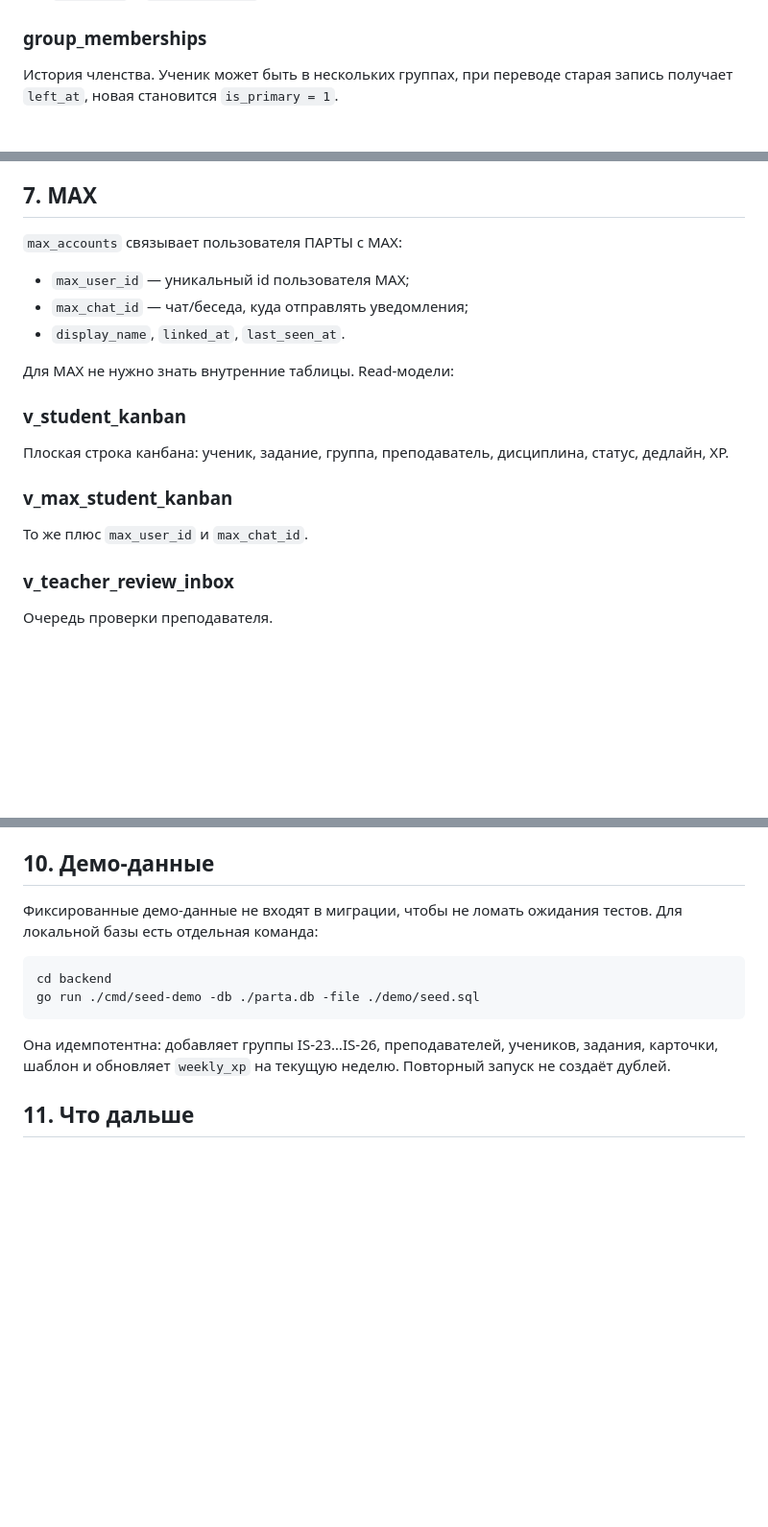
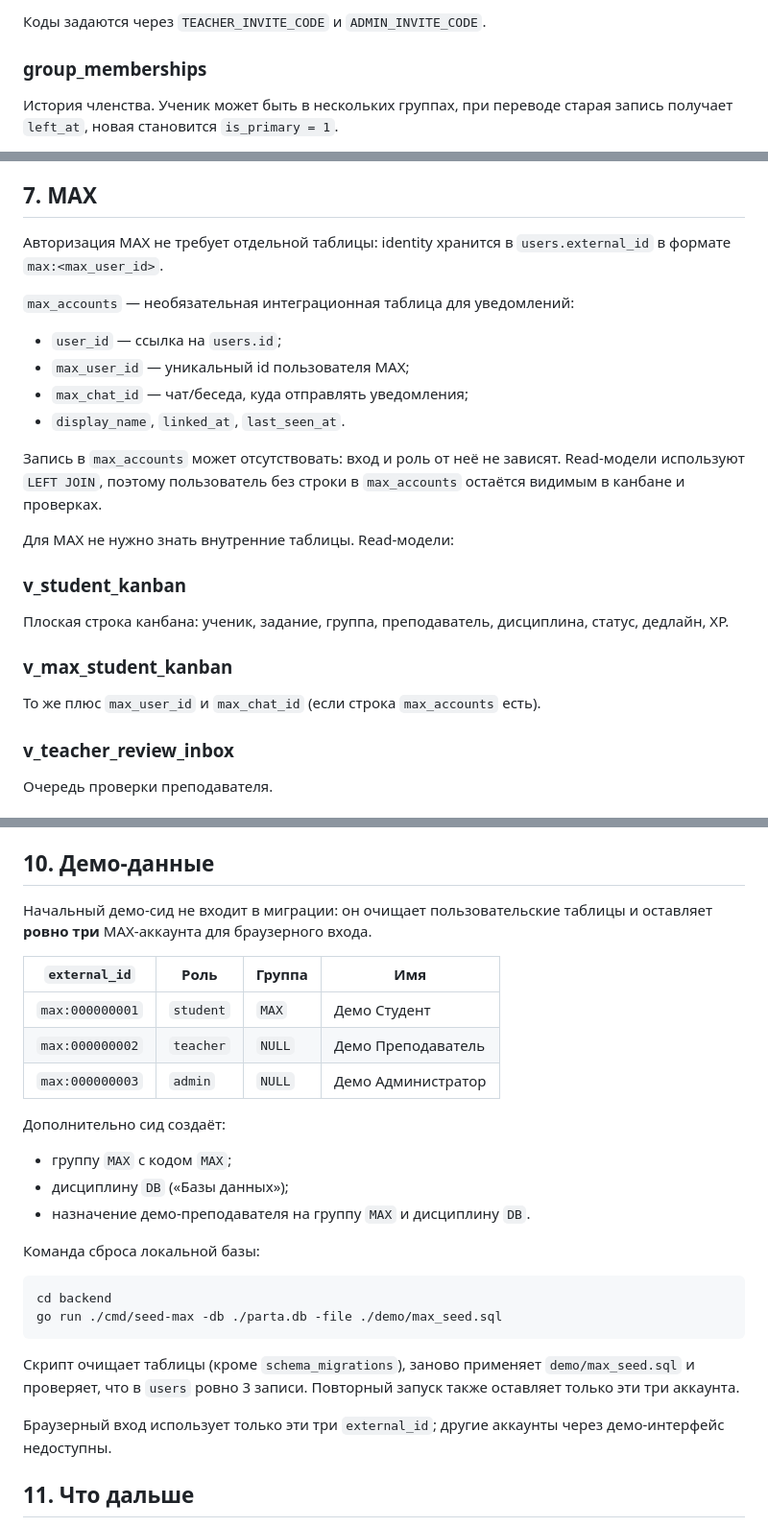
Before and after one commit to KoTBHoco4KAX/Parta, a Markdown page: docs/DATABASE.md, 3 parts joined by grey strips. Shown at 96% size. Drawn GitHub-style; blank space fills up the shorter version.

````diff
--- a/docs/DATABASE.md
+++ b/docs/DATABASE.md
@@ -46,3 +84,4 @@ max_accounts ── users ── group_memberships ── groups
+Коды задаются через `TEACHER_INVITE_CODE` и `ADMIN_INVITE_CODE`.
 
 ### group_memberships
 История членства. Ученик может быть в нескольких группах, при переводе старая
@@ -123,11 +162,19 @@ max_accounts ── users ── group_memberships ── groups
 
 ## 7. MAX
 
-`max_accounts` связывает пользователя ПАРТЫ с MAX:
+Авторизация MAX не требует отдельной таблицы: identity хранится в
+`users.external_id` в формате `max:<max_user_id>`.
 
+`max_accounts` — необязательная интеграционная таблица для уведомлений:
+
+- `user_id` — ссылка на `users.id`;
 - `max_user_id` — уникальный id пользователя MAX;
 - `max_chat_id` — чат/беседа, куда отправлять уведомления;
 - `display_name`, `linked_at`, `last_seen_at`.
+
+Запись в `max_accounts` может отсутствовать: вход и роль от неё не зависят.
+Read-модели используют `LEFT JOIN`, поэтому пользователь без строки в
+`max_accounts` остаётся видимым в канбане и проверках.
 
 Для MAX не нужно знать внутренние таблицы. Read-модели:
 
@@ -136,7 +183,7 @@ max_accounts ── users ── group_memberships ── groups
 статус, дедлайн, XP.
 
 ### v_max_student_kanban
-То же плюс `max_user_id` и `max_chat_id`.
+То же плюс `max_user_id` и `max_chat_id` (если строка `max_accounts` есть).
 
 ### v_teacher_review_inbox
 Очередь проверки преподавателя.
@@ -168,17 +215,34 @@ max_accounts ── users ── group_memberships ── groups
 
 ## 10. Демо-данные
 
-Фиксированные демо-данные не входят в миграции, чтобы не ломать ожидания
-тестов. Для локальной базы есть отдельная команда:
+Начальный демо-сид не входит в миграции: он очищает пользовательские таблицы и
+оставляет **ровно три** MAX-аккаунта для браузерного входа.
+
+| `external_id` | Роль | Группа | Имя |
+| --- | --- | --- | --- |
+| `max:000000001` | `student` | `MAX` | Демо Студент |
+| `max:000000002` | `teacher` | `NULL` | Демо Преподаватель |
+| `max:000000003` | `admin` | `NULL` | Демо Администратор |
+
+Дополнительно сид создаёт:
+
+- группу `MAX` с кодом `MAX`;
+- дисциплину `DB` («Базы данных»);
+- назначение демо-преподавателя на группу `MAX` и дисциплину `DB`.
+
+Команда сброса локальной базы:
 
 ```bash
 cd backend
-go run ./cmd/seed-demo -db ./parta.db -file ./demo/seed.sql
+go run ./cmd/seed-max -db ./parta.db -file ./demo/max_seed.sql
 ```
 
-Она идемпотентна: добавляет группы IS-23…IS-26, преподавателей, учеников,
-задания, карточки, шаблон и обновляет `weekly_xp` на текущую неделю. Повторный
-запуск не создаёт дублей.
+Скрипт очищает таблицы (кроме `schema_migrations`), заново применяет
+`demo/max_seed.sql` и проверяет, что в `users` ровно 3 записи. Повторный запуск
+также оставляет только эти три аккаунта.
+
+Браузерный вход использует только эти три `external_id`; другие аккаунты через
+демо-интерфейс недоступны.
 
 ## 11. Что дальше
 
````
Also changed, not shown: other parts of docs/DATABASE.md (+57 -19 lines).
